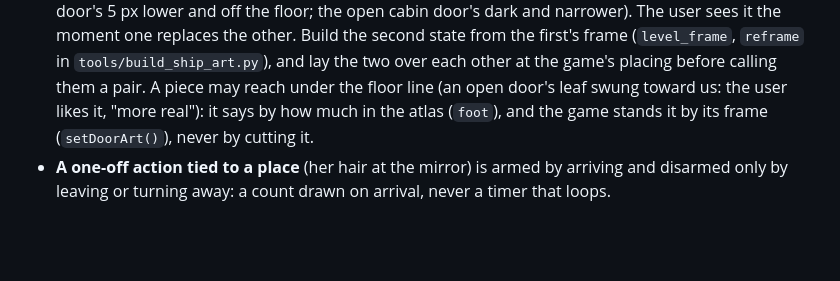
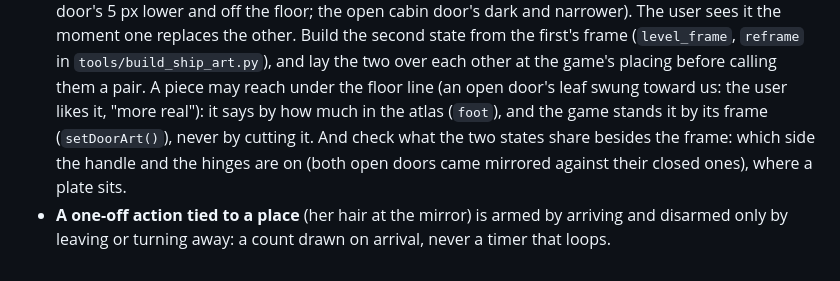
Before and after one commit to ramzesich/mysterious_female, a Markdown page: CLAUDE.md, the part around the change. Rendered like a GitHub page; blank space fills up the shorter version.

```diff
--- a/CLAUDE.md
+++ b/CLAUDE.md
@@ -503,6 +503,8 @@ Lessons learned (2026-11-14, the intro shown to the user):
   frame (`level_frame`, `reframe` in `tools/build_ship_art.py`), and lay the two over each other
   at the game's placing before calling them a pair. A piece may reach under the floor line (an
   open door's leaf swung toward us: the user likes it, "more real"): it says by how much in the
-  atlas (`foot`), and the game stands it by its frame (`setDoorArt()`), never by cutting it.
+  atlas (`foot`), and the game stands it by its frame (`setDoorArt()`), never by cutting it. And
+  check what the two states share besides the frame: which side the handle and the hinges are
+  on (both open doors came mirrored against their closed ones), where a plate sits.
 - **A one-off action tied to a place** (her hair at the mirror) is armed by arriving and
   disarmed only by leaving or turning away: a count drawn on arrival, never a timer that loops.
```
Also changed, not shown: docs/progress-decisions.md (+8 -0 lines), assets/ship/ship.png, 1 other file.
